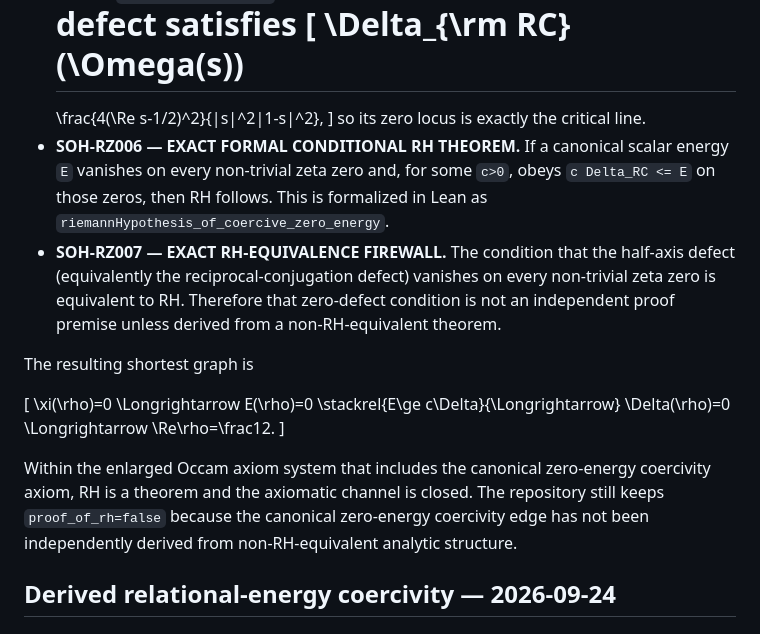
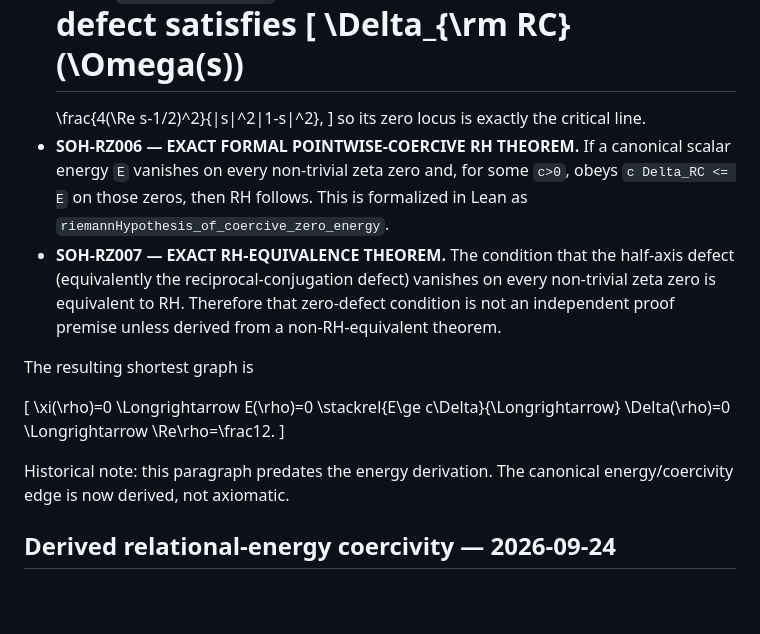
Before and after one commit to AdrianLipa90/secret-of-a-half, a Markdown page: claims/CLAIM_LEDGER.md, the part around one of its changes. GitHub-like rendering; blank space fills up the shorter version.

```diff
--- a/claims/CLAIM_LEDGER.md
+++ b/claims/CLAIM_LEDGER.md
@@ -68,8 +63,8 @@ The triad closes the project's internal relational-zero theorem. It does not by
   \frac{4(\Re s-1/2)^2}{|s|^2|1-s|^2},
   \]
   so its zero locus is exactly the critical line.
-- **SOH-RZ006 — EXACT FORMAL CONDITIONAL RH THEOREM.** If a canonical scalar energy `E` vanishes on every non-trivial zeta zero and, for some `c>0`, obeys `c Delta_RC <= E` on those zeros, then RH follows. This is formalized in Lean as `riemannHypothesis_of_coercive_zero_energy`.
-- **SOH-RZ007 — EXACT RH-EQUIVALENCE FIREWALL.** The condition that the half-axis defect (equivalently the reciprocal-conjugation defect) vanishes on every non-trivial zeta zero is equivalent to RH. Therefore that zero-defect condition is not an independent proof premise unless derived from a non-RH-equivalent theorem.
+- **SOH-RZ006 — EXACT FORMAL POINTWISE-COERCIVE RH THEOREM.** If a canonical scalar energy `E` vanishes on every non-trivial zeta zero and, for some `c>0`, obeys `c Delta_RC <= E` on those zeros, then RH follows. This is formalized in Lean as `riemannHypothesis_of_coercive_zero_energy`.
+- **SOH-RZ007 — EXACT RH-EQUIVALENCE THEOREM.** The condition that the half-axis defect (equivalently the reciprocal-conjugation defect) vanishes on every non-trivial zeta zero is equivalent to RH. Therefore that zero-defect condition is not an independent proof premise unless derived from a non-RH-equivalent theorem.
 
 The resulting shortest graph is
 
@@ -83,7 +78,7 @@ E(\rho)=0
 \Re\rho=\frac12.
 \]
 
-Within the enlarged Occam axiom system that includes the canonical zero-energy coercivity axiom, RH is a theorem and the axiomatic channel is closed. The repository still keeps `proof_of_rh=false` because the canonical zero-energy coercivity edge has not been independently derived from non-RH-equivalent analytic structure.
+Historical note: this paragraph predates the energy derivation. The canonical energy/coercivity edge is now derived, not axiomatic.
 
 ## Derived relational-energy coercivity — 2026-09-24
 
```
Also changed, not shown: other parts of claims/CLAIM_LEDGER.md (+31 -13 lines).
